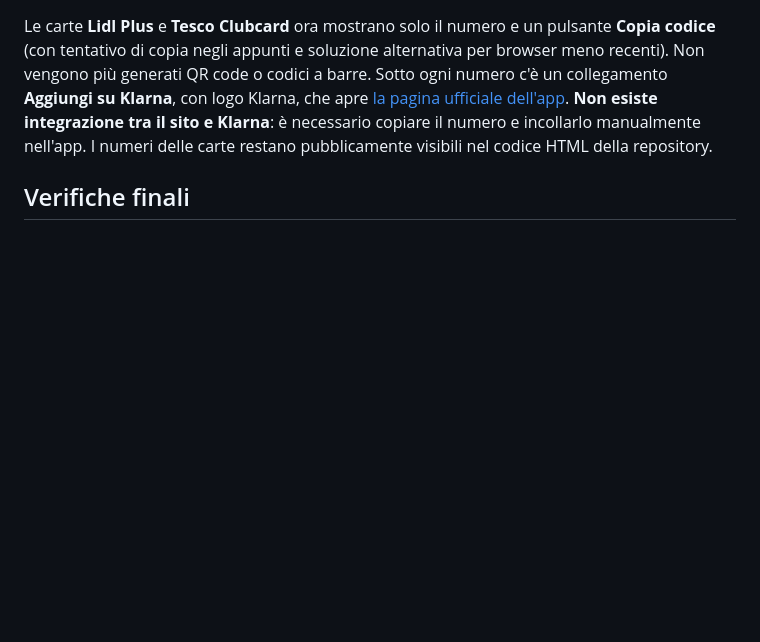
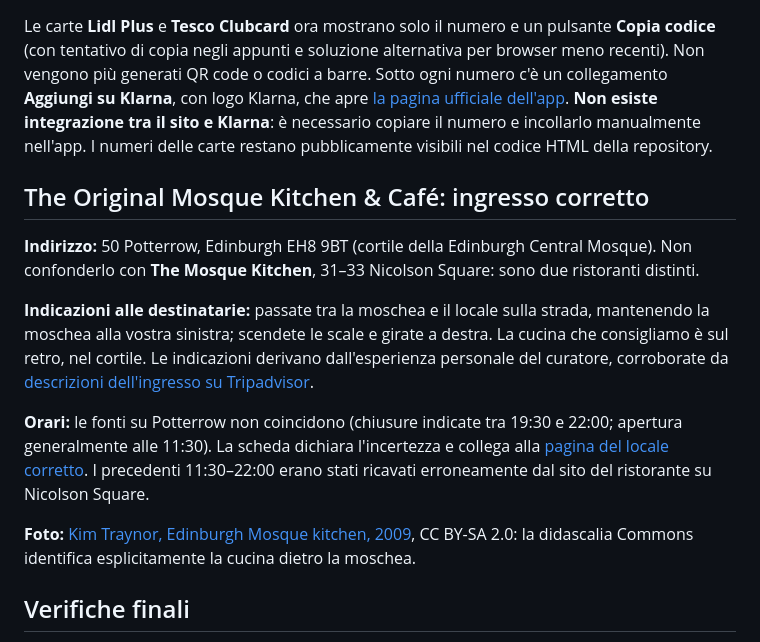
Before and after one commit to alessalessaless/edinburgh-aless, a Markdown page: README.md, the part around the change. Drawn GitHub-style; blank space fills up the shorter version.

Commit message:
Document correct Potterrow Mosque Kitchen and visitor entrance directions

```diff
--- a/README.md
+++ b/README.md
@@ -58,6 +58,16 @@ Indirizzo atteso: https://alessalessaless.github.io/edinburgh-aless/
 
 Le carte **Lidl Plus** e **Tesco Clubcard** ora mostrano solo il numero e un pulsante **Copia codice** (con tentativo di copia negli appunti e soluzione alternativa per browser meno recenti). Non vengono più generati QR code o codici a barre. Sotto ogni numero c'è un collegamento **Aggiungi su Klarna**, con logo Klarna, che apre [la pagina ufficiale dell'app](https://www.klarna.com/it/klarna-app/). **Non esiste integrazione tra il sito e Klarna**: è necessario copiare il numero e incollarlo manualmente nell'app. I numeri delle carte restano pubblicamente visibili nel codice HTML della repository.
 
+## The Original Mosque Kitchen & Café: ingresso corretto
+
+**Indirizzo:** 50 Potterrow, Edinburgh EH8 9BT (cortile della Edinburgh Central Mosque). Non confonderlo con **The Mosque Kitchen**, 31–33 Nicolson Square: sono due ristoranti distinti.
+
+**Indicazioni alle destinatarie:** passate tra la moschea e il locale sulla strada, mantenendo la moschea alla vostra sinistra; scendete le scale e girate a destra. La cucina che consigliamo è sul retro, nel cortile. Le indicazioni derivano dall'esperienza personale del curatore, corroborate da [descrizioni dell'ingresso su Tripadvisor](https://www.tripadvisor.co.uk/LocationPhotoDirectLink-g186525-d8551725-i157409285-The_Original_Mosque_Kitchen_Cafe-Edinburgh_Scotland.html).
+
+**Orari:** le fonti su Potterrow non coincidono (chiusure indicate tra 19:30 e 22:00; apertura generalmente alle 11:30). La scheda dichiara l'incertezza e collega alla [pagina del locale corretto](https://www.tripadvisor.co.uk/Restaurant_Review-g186525-d8551725-Reviews-The_Original_Mosque_Kitchen_Cafe-Edinburgh_Scotland.html). I precedenti 11:30–22:00 erano stati ricavati erroneamente dal sito del ristorante su Nicolson Square.
+
+**Foto:** [Kim Traynor, Edinburgh Mosque kitchen, 2009](https://commons.wikimedia.org/wiki/File:Edinburgh_Mosque_kitchen_-_geograph.org.uk_-_1315877.jpg), CC BY-SA 2.0: la didascalia Commons identifica esplicitamente la cucina dietro la moschea.
+
 ## Verifiche finali
 
 Controllare da telefono fotografie e pulsanti di copia delle tessere, e verificare in prossimità della visita gli orari, gli eventuali cambiamenti di sede e le chiusure eccezionali. Le fotografie e i dati dei luoghi dipendono anche da servizi esterni.
```
